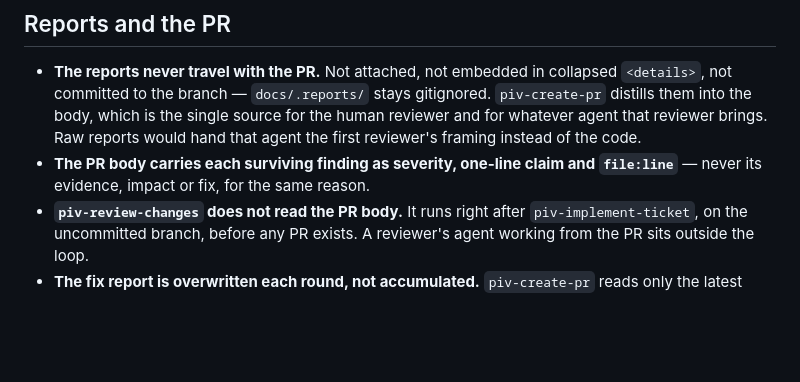
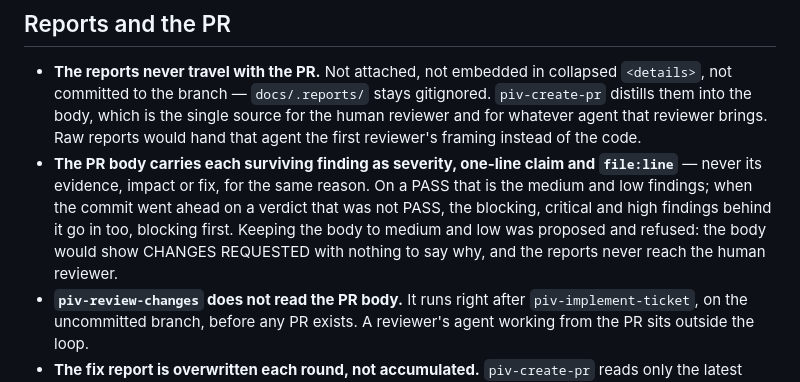
Before and after one commit to fabianosobreira/piv-pipeline, a Markdown page: docs/MEMORY.md, the part around the change. Drawn GitHub-style; blank space fills up the shorter version.

Commit message:
feat: carry the findings behind a non-pass verdict into the pr body
When the commit went ahead on a verdict that was not PASS, the body
showed CHANGES REQUESTED with nothing to say why. It now lists every
surviving finding, blocking first, as severity, claim and file:line.

```diff
--- a/docs/MEMORY.md
+++ b/docs/MEMORY.md
@@ -13,7 +13,7 @@ Decisions the maintainer ruled on, recorded so a later session doesn't re-propos
 ## Reports and the PR
 
 - **The reports never travel with the PR.** Not attached, not embedded in collapsed `<details>`, not committed to the branch — `docs/.reports/` stays gitignored. `piv-create-pr` distills them into the body, which is the single source for the human reviewer and for whatever agent that reviewer brings. Raw reports would hand that agent the first reviewer's framing instead of the code.
-- **The PR body carries each surviving finding as severity, one-line claim and `file:line`** — never its evidence, impact or fix, for the same reason.
+- **The PR body carries each surviving finding as severity, one-line claim and `file:line`** — never its evidence, impact or fix, for the same reason. On a PASS that is the medium and low findings; when the commit went ahead on a verdict that was not PASS, the blocking, critical and high findings behind it go in too, blocking first. Keeping the body to medium and low was proposed and refused: the body would show CHANGES REQUESTED with nothing to say why, and the reports never reach the human reviewer.
 - **`piv-review-changes` does not read the PR body.** It runs right after `piv-implement-ticket`, on the uncommitted branch, before any PR exists. A reviewer's agent working from the PR sits outside the loop.
 - **The fix report is overwritten each round, not accumulated.** `piv-create-pr` reads only the latest round. The user clears every *Needs a human look* item before the next review, and the PR lists the latest ones as flagged, never as checked. Deferrals are not listed in the body: it points at the deferral tickets linked to the ticket — or, with no ticket, at the tickets whose *Origin* names the review report's path — because a list built from the latest round alone would read as complete when it isn't.
 - **The triage's default cut defers every medium and low, even though a PASS sends the same findings only to the PR body.** Defaulting low to *noise / won't-fix* was proposed and refused: a deferral is the only thing that closes a finding for the next review, so a low dropped without one comes back every round. The asymmetry with the PASS path is accepted.
```
Also changed, not shown: 2 other files.
